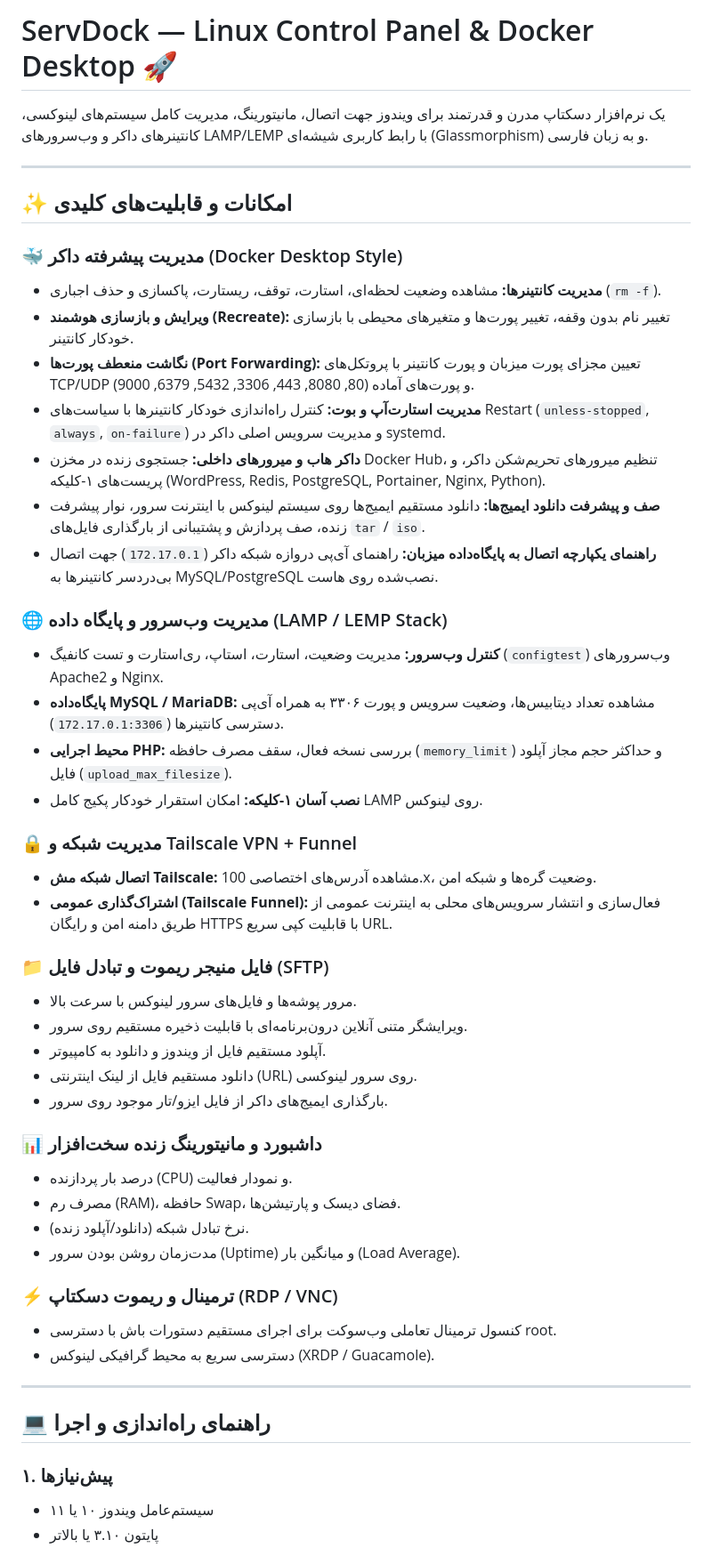
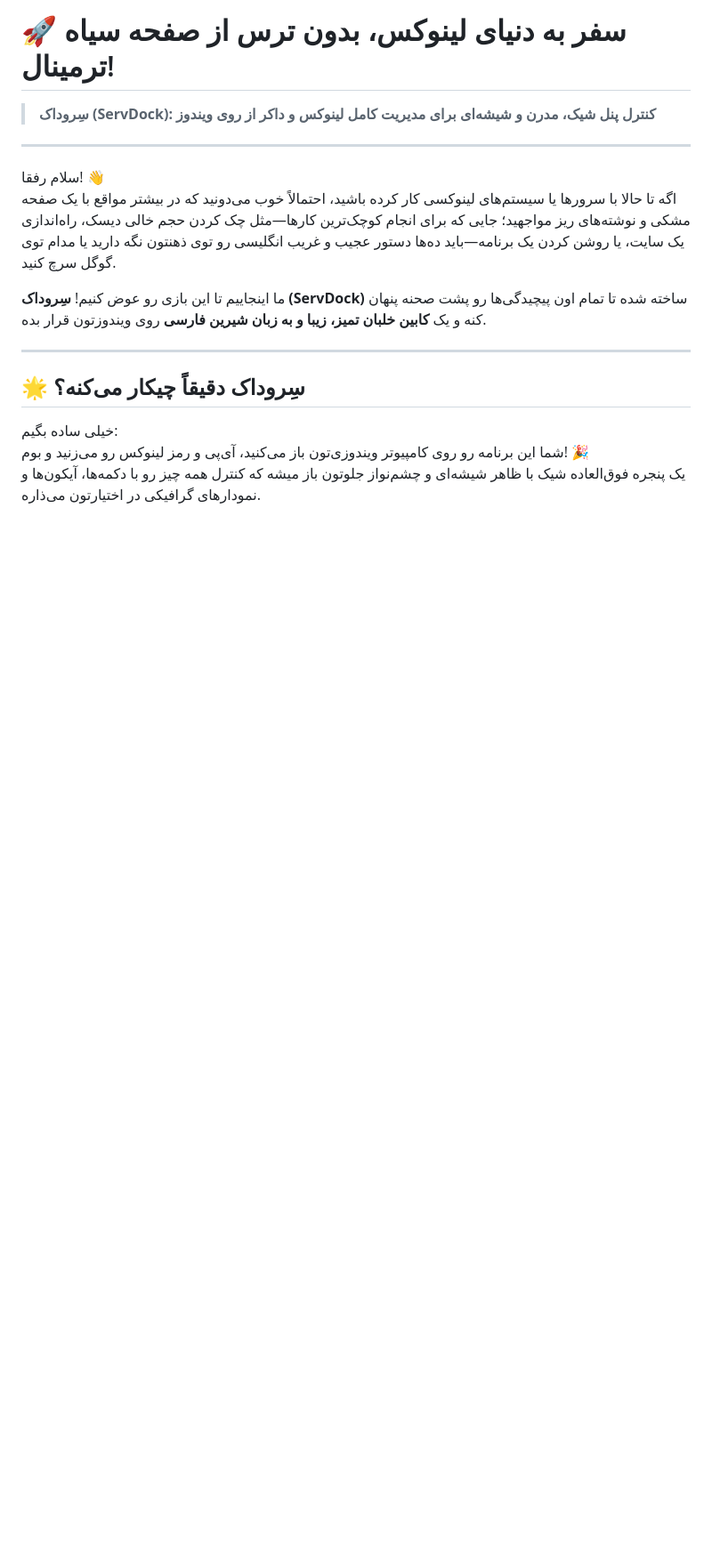
Before and after one commit to ABOALFZL2324/linux-control-panel-, a Markdown page: README.md, the part around one of its changes. Shown at 89% size. Drawn GitHub-style; blank space fills up the shorter version.

```diff
--- a/README.md
+++ b/README.md
@@ -1,52 +1,18 @@
-# ServDock — Linux Control Panel & Docker Desktop 🚀
-
-یک نرم‌افزار دسکتاپ مدرن و قدرتمند برای ویندوز جهت اتصال، مانیتورینگ، مدیریت کامل سیستم‌های لینوکسی، کانتینرهای داکر و وب‌سرورهای LAMP/LEMP با رابط کاربری شیشه‌ای (Glassmorphism) و به زبان فارسی.
+# 🚀 سفر به دنیای لینوکس، بدون ترس از صفحه سیاه ترمینال!
+> **سِرو‌داک (ServDock): کنترل پنل شیک، مدرن و شیشه‌ای برای مدیریت کامل لینوکس و داکر از روی ویندوز**
 
 ---
 
-## ✨ امکانات و قابلیت‌های کلیدی
+سلام رفقا! 👋
+اگه تا حالا با سرورها یا سیستم‌های لینوکسی کار کرده باشید، احتمالاً خوب می‌دونید که در بیشتر مواقع با یک صفحه مشکی و نوشته‌های ریز مواجهید؛ جایی که برای انجام کوچک‌ترین کارها—مثل چک کردن حجم خالی دیسک، راه‌اندازی یک سایت، یا روشن کردن یک برنامه—باید ده‌ها دستور عجیب و غریب انگلیسی رو توی ذهنتون نگه دارید یا مدام توی گوگل سرچ کنید.
 
-### 🐳 مدیریت پیشرفته داکر (Docker Desktop Style)
-- **مدیریت کانتینرها:** مشاهده وضعیت لحظه‌ای، استارت، توقف، ریستارت، پاکسازی و حذف اجباری (`rm -f`).
-- **ویرایش و بازسازی هوشمند (Recreate):** تغییر نام بدون وقفه، تغییر پورت‌ها و متغیرهای محیطی با بازسازی خودکار کانتینر.
-- **نگاشت منعطف پورت‌ها (Port Forwarding):** تعیین مجزای پورت میزبان و پورت کانتینر با پروتکل‌های TCP/UDP و پورت‌های آماده (80, 8080, 443, 3306, 5432, 6379, 9000).
-- **مدیریت استارت‌آپ و بوت:** کنترل راه‌اندازی خودکار کانتینرها با سیاست‌های Restart (`unless-stopped`, `always`, `on-failure`) و مدیریت سرویس اصلی داکر در systemd.
-- **داکر هاب و میرورهای داخلی:** جستجوی زنده در مخزن Docker Hub، تنظیم میرورهای تحریم‌شکن داکر، و پریست‌های ۱-کلیکه (WordPress, Redis, PostgreSQL, Portainer, Nginx, Python).
-- **صف و پیشرفت دانلود ایمیج‌ها:** دانلود مستقیم ایمیج‌ها روی سیستم لینوکس با اینترنت سرور، نوار پیشرفت زنده، صف پردازش و پشتیبانی از بارگذاری فایل‌های `tar` / `iso`.
-- **راهنمای یکپارچه اتصال به پایگاه‌داده میزبان:** راهنمای آی‌پی دروازه شبکه داکر (`172.17.0.1`) جهت اتصال بی‌دردسر کانتینرها به MySQL/PostgreSQL نصب‌شده روی هاست.
-
-### 🌐 مدیریت وب‌سرور و پایگاه داده (LAMP / LEMP Stack)
-- **کنترل وب‌سرور:** مدیریت وضعیت، استارت، استاپ، ری‌استارت و تست کانفیگ (`configtest`) وب‌سرورهای Apache2 و Nginx.
-- **پایگاه‌داده MySQL / MariaDB:** مشاهده تعداد دیتابیس‌ها، وضعیت سرویس و پورت ۳۳۰۶ به همراه آی‌پی دسترسی کانتینرها (`172.17.0.1:3306`).
-- **محیط اجرایی PHP:** بررسی نسخه فعال، سقف مصرف حافظه (`memory_limit`) و حداکثر حجم مجاز آپلود فایل (`upload_max_filesize`).
-- **نصب آسان ۱-کلیکه:** امکان استقرار خودکار پکیج کامل LAMP روی لینوکس.
-
-### 🔒 مدیریت شبکه و Tailscale VPN + Funnel
-- **اتصال شبکه مش Tailscale:** مشاهده آدرس‌های اختصاصی 100.x، وضعیت گره‌ها و شبکه امن.
-- **اشتراک‌گذاری عمومی (Tailscale Funnel):** فعال‌سازی و انتشار سرویس‌های محلی به اینترنت عمومی از طریق دامنه امن و رایگان HTTPS با قابلیت کپی سریع URL.
-
-### 📁 فایل منیجر ریموت و تبادل فایل (SFTP)
-- مرور پوشه‌ها و فایل‌های سرور لینوکس با سرعت بالا.
-- ویرایشگر متنی آنلاین درون‌برنامه‌ای با قابلیت ذخیره مستقیم روی سرور.
-- آپلود مستقیم فایل از ویندوز و دانلود به کامپیوتر.
-- دانلود مستقیم فایل از لینک اینترنتی (URL) روی سرور لینوکسی.
-- بارگذاری ایمیج‌های داکر از فایل ایزو/تار موجود روی سرور.
-
-### 📊 داشبورد و مانیتورینگ زنده سخت‌افزار
-- درصد بار پردازنده (CPU) و نمودار فعالیت.
-- مصرف رم (RAM)، حافظه Swap، فضای دیسک و پارتیشن‌ها.
-- نرخ تبادل شبکه (دانلود/آپلود زنده).
-- مدت‌زمان روشن بودن سرور (Uptime) و میانگین بار (Load Average).
-
-### ⚡ ترمینال و ریموت دسکتاپ (RDP / VNC)
-- کنسول ترمینال تعاملی وب‌سوکت برای اجرای مستقیم دستورات باش با دسترسی root.
-- دسترسی سریع به محیط گرافیکی لینوکس (XRDP / Guacamole).
+ما اینجاییم تا این بازی رو عوض کنیم! **سِرو‌داک (ServDock)** ساخته شده تا تمام اون پیچیدگی‌ها رو پشت صحنه پنهان کنه و یک **کابین خلبان تمیز، زیبا و به زبان شیرین فارسی** روی ویندوزتون قرار بده.
 
 ---
 
-## 💻 راهنمای راه‌اندازی و اجرا
+## 🌟 سِرو‌داک دقیقاً چیکار می‌کنه؟
 
-### ۱. پیش‌نیازها
-- سیستم‌عامل ویندوز ۱۰ یا ۱۱
-- پایتون ۳.۱۰ یا بالاتر
+خیلی ساده بگیم:
+شما این برنامه رو روی کامپیوتر ویندوزی‌تون باز می‌کنید، آی‌پی و رمز لینوکس رو می‌زنید و بوم! 🎉
+یک پنجره فوق‌العاده شیک با ظاهر شیشه‌ای و چشم‌نواز جلوتون باز میشه که کنترل همه چیز رو با دکمه‌ها، آیکون‌ها و نمودارهای گرافیکی در اختیارتون می‌ذاره.
 
```
Also changed, not shown: other parts of README.md (+60 -19 lines).
